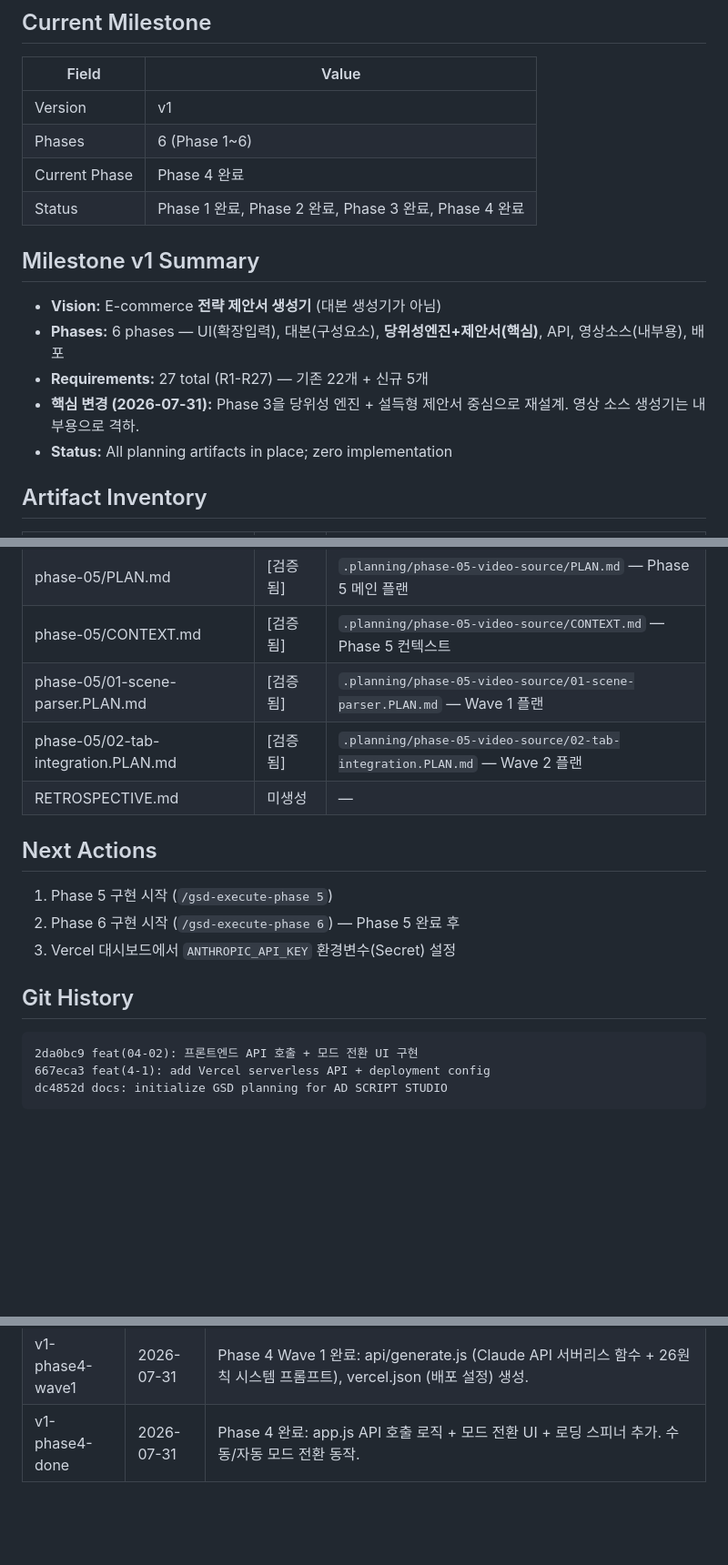
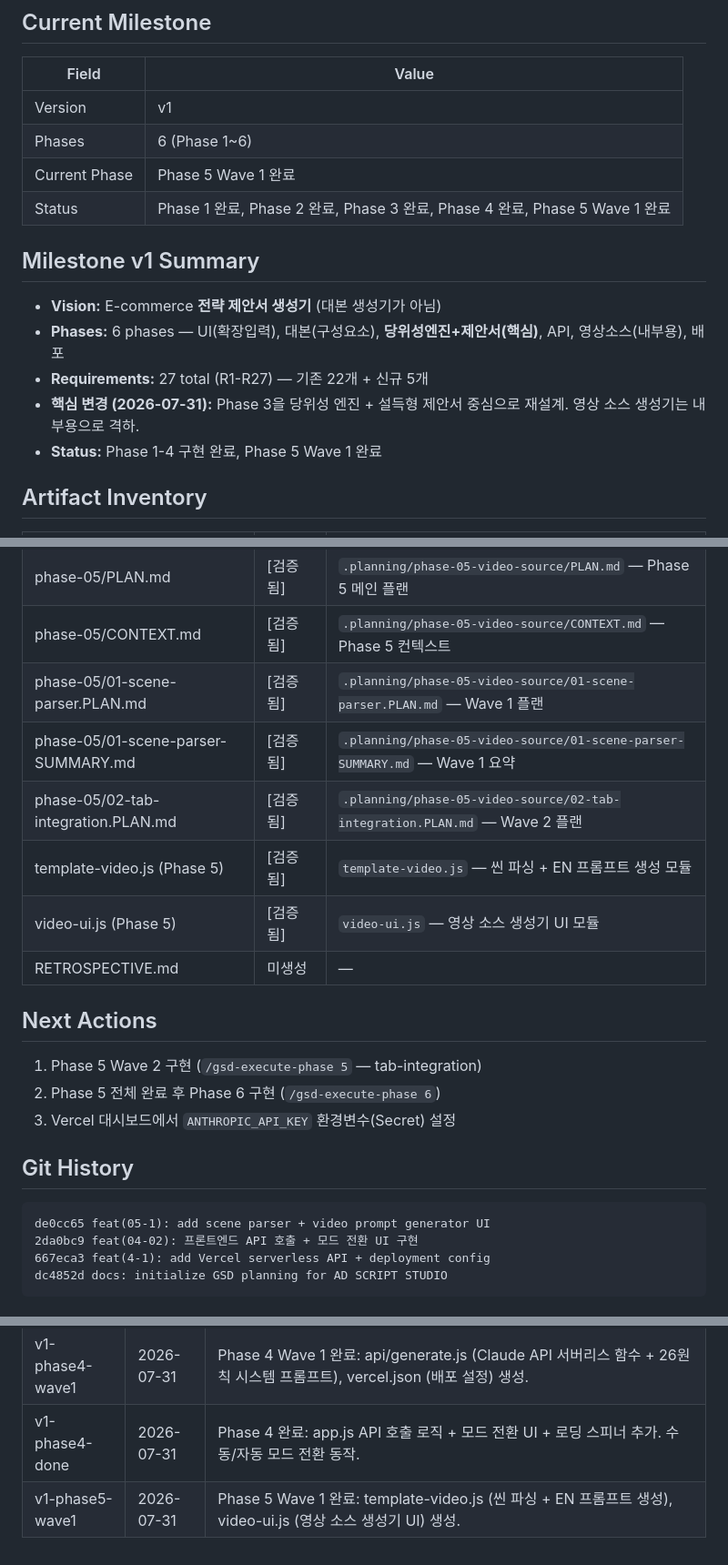
Before and after one commit to hugh79757-cmyk/ad-script-studio, a Markdown page: .planning/STATE.md, 3 parts joined by grey strips. Shown at 91% size. Drawn GitHub-style; blank space fills up the shorter version.

Commit message:
docs(05-1): complete scene parser plan — SUMMARY + STATE update
- 01-scene-parser-SUMMARY.md: Wave 1 실행 요약 (2파일, 342줄, 11함수)
- STATE.md: Phase 5 Wave 1 완료 상태 반영, 아티팩트 추가

````diff
--- a/.planning/STATE.md
+++ b/.planning/STATE.md
@@ -6,8 +6,8 @@
 |-------|-------|
 | Version | v1 |
 | Phases | 6 (Phase 1~6) |
-| Current Phase | Phase 4 완료 |
-| Status | Phase 1 완료, Phase 2 완료, Phase 3 완료, Phase 4 완료 |
+| Current Phase | Phase 5 Wave 1 완료 |
+| Status | Phase 1 완료, Phase 2 완료, Phase 3 완료, Phase 4 완료, Phase 5 Wave 1 완료 |
 
 ## Milestone v1 Summary
 
@@ -15,7 +15,7 @@
 - **Phases:** 6 phases — UI(확장입력), 대본(구성요소), **당위성엔진+제안서(핵심)**, API, 영상소스(내부용), 배포
 - **Requirements:** 27 total (R1-R27) — 기존 22개 + 신규 5개
 - **핵심 변경 (2026-07-31):** Phase 3을 당위성 엔진 + 설득형 제안서 중심으로 재설계. 영상 소스 생성기는 내부용으로 격하.
-- **Status:** All planning artifacts in place; zero implementation
+- **Status:** Phase 1-4 구현 완료, Phase 5 Wave 1 완료
 
 ## Artifact Inventory
 
@@ -53,18 +53,22 @@
 | phase-05/PLAN.md | [검증됨] | `.planning/phase-05-video-source/PLAN.md` — Phase 5 메인 플랜 |
 | phase-05/CONTEXT.md | [검증됨] | `.planning/phase-05-video-source/CONTEXT.md` — Phase 5 컨텍스트 |
 | phase-05/01-scene-parser.PLAN.md | [검증됨] | `.planning/phase-05-video-source/01-scene-parser.PLAN.md` — Wave 1 플랜 |
+| phase-05/01-scene-parser-SUMMARY.md | [검증됨] | `.planning/phase-05-video-source/01-scene-parser-SUMMARY.md` — Wave 1 요약 |
 | phase-05/02-tab-integration.PLAN.md | [검증됨] | `.planning/phase-05-video-source/02-tab-integration.PLAN.md` — Wave 2 플랜 |
+| template-video.js (Phase 5) | [검증됨] | `template-video.js` — 씬 파싱 + EN 프롬프트 생성 모듈 |
+| video-ui.js (Phase 5) | [검증됨] | `video-ui.js` — 영상 소스 생성기 UI 모듈 |
 | RETROSPECTIVE.md | 미생성 | — |
 
 ## Next Actions
 
-1. Phase 5 구현 시작 (`/gsd-execute-phase 5`)
-2. Phase 6 구현 시작 (`/gsd-execute-phase 6`) — Phase 5 완료 후
+1. Phase 5 Wave 2 구현 (`/gsd-execute-phase 5` — tab-integration)
+2. Phase 5 전체 완료 후 Phase 6 구현 (`/gsd-execute-phase 6`)
 3. Vercel 대시보드에서 `ANTHROPIC_API_KEY` 환경변수(Secret) 설정
 
 ## Git History
 
 ```
+de0cc65 feat(05-1): add scene parser + video prompt generator UI
 2da0bc9 feat(04-02): 프론트엔드 API 호출 + 모드 전환 UI 구현
 667eca3 feat(4-1): add Vercel serverless API + deployment config
 dc4852d docs: initialize GSD planning for AD SCRIPT STUDIO
@@ -91,3 +95,4 @@ dc4852d docs: initialize GSD planning for AD SCRIPT STUDIO
 | v1-phase3-done | 2026-07-31 | Phase 3 구현 완료: skill-loader.js, rationale-engine.js, proposal-pdf.js, proposal-layout.js, problem-diagnosis-template.js, expected-effects-template.js 생성. Wave 2 템플릿 통합 완료. |
 | v1-phase4-wave1 | 2026-07-31 | Phase 4 Wave 1 완료: api/generate.js (Claude API 서버리스 함수 + 26원칙 시스템 프롬프트), vercel.json (배포 설정) 생성. |
 | v1-phase4-done | 2026-07-31 | Phase 4 완료: app.js API 호출 로직 + 모드 전환 UI + 로딩 스피너 추가. 수동/자동 모드 전환 동작. |
+| v1-phase5-wave1 | 2026-07-31 | Phase 5 Wave 1 완료: template-video.js (씬 파싱 + EN 프롬프트 생성), video-ui.js (영상 소스 생성기 UI) 생성. |
````
Also changed, not shown: .planning/phase-05-video-source/01-scene-parser-SUMMARY.md (added, +69 -0 lines).
